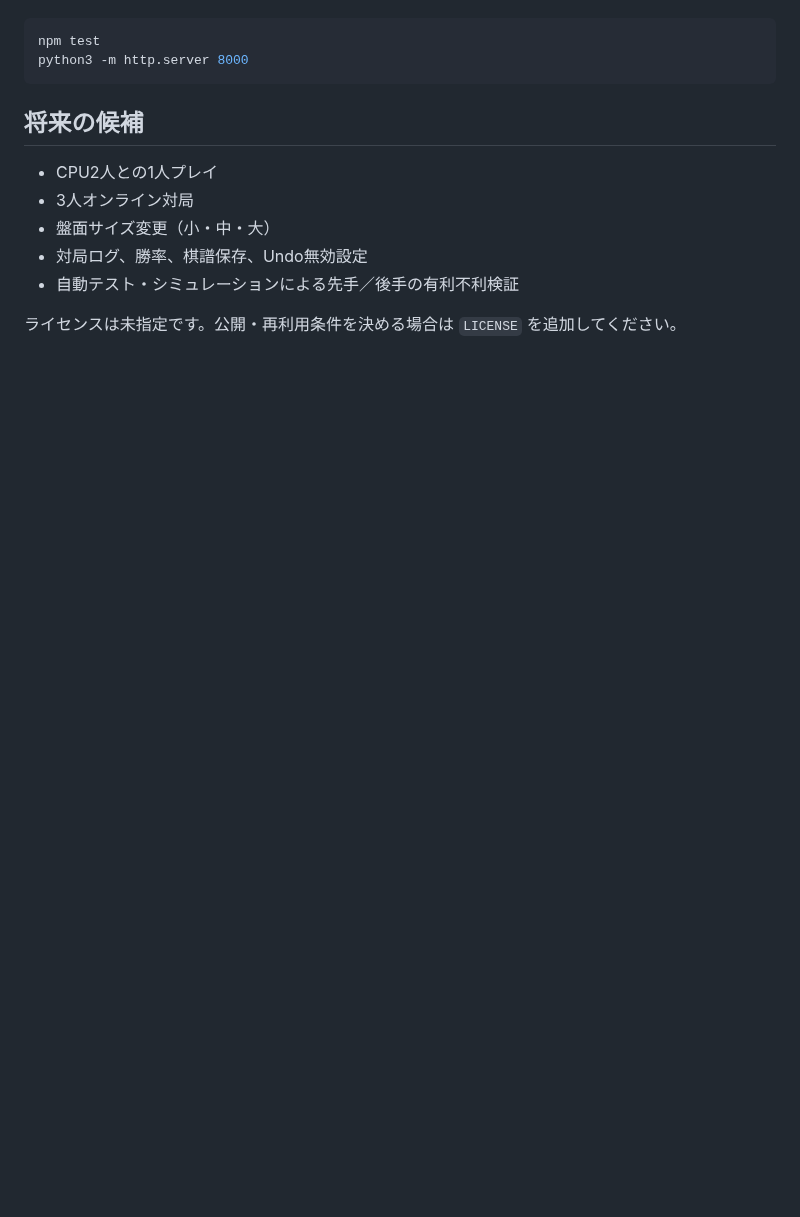
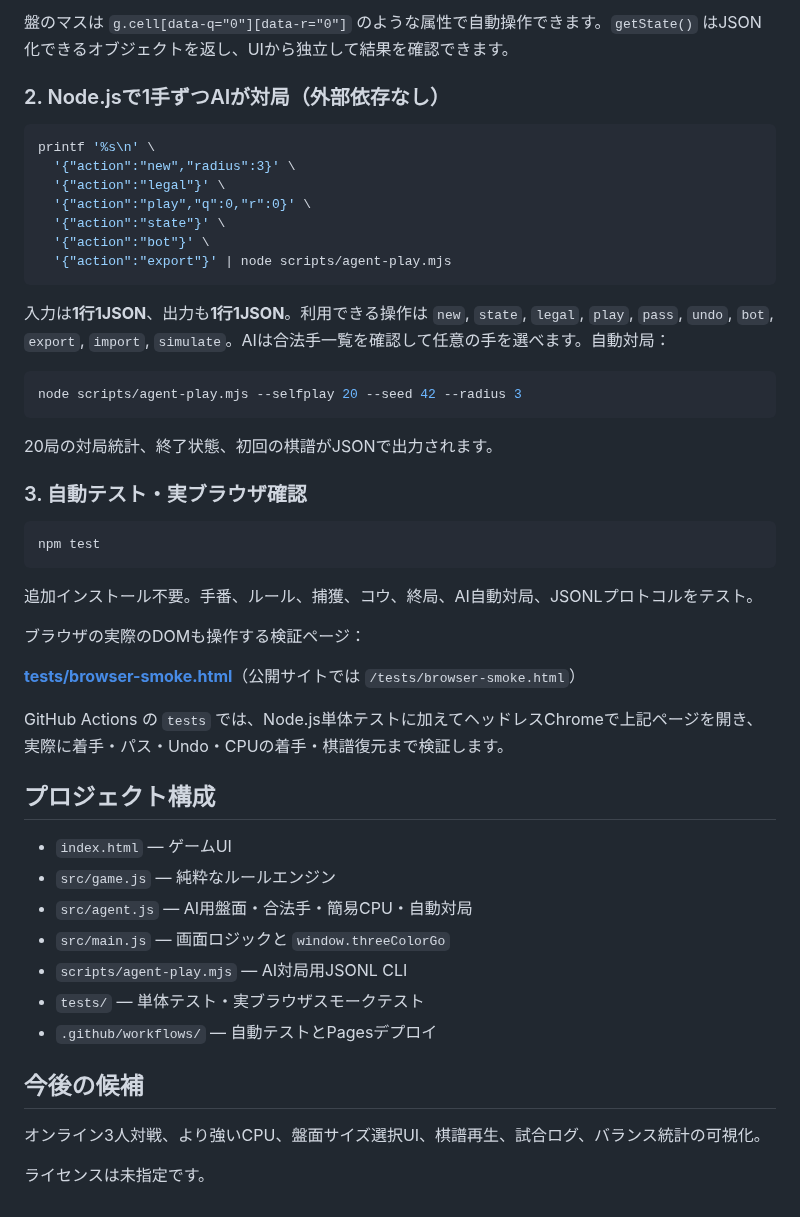
Before and after one commit to nao70161994/three-color-go, a Markdown page: README.md, the part around one of its changes. Rendered like a GitHub page; blank space fills up the shorter version.

````diff
--- a/README.md
+++ b/README.md
@@ -47,15 +70,51 @@
+盤のマスは `g.cell[data-q="0"][data-r="0"]` のような属性で自動操作できます。`getState()` はJSON化できるオブジェクトを返し、UIから独立して結果を確認できます。
+
+### 2. Node.jsで1手ずつAIが対局（外部依存なし）
+
+```sh
+printf '%s\n' \
+  '{"action":"new","radius":3}' \
+  '{"action":"legal"}' \
+  '{"action":"play","q":0,"r":0}' \
+  '{"action":"state"}' \
+  '{"action":"bot"}' \
+  '{"action":"export"}' | node scripts/agent-play.mjs
+```
+
+入力は**1行1JSON**、出力も**1行1JSON**。利用できる操作は `new`, `state`, `legal`, `play`, `pass`, `undo`, `bot`, `export`, `import`, `simulate`。AIは合法手一覧を確認して任意の手を選べます。自動対局：
+
+```sh
+node scripts/agent-play.mjs --selfplay 20 --seed 42 --radius 3
+```
+
+20局の対局統計、終了状態、初回の棋譜がJSONで出力されます。
+
+### 3. 自動テスト・実ブラウザ確認
 
 ```sh
 npm test
-python3 -m http.server 8000
 ```
 
-## 将来の候補
+追加インストール不要。手番、ルール、捕獲、コウ、終局、AI自動対局、JSONLプロトコルをテスト。
 
-- CPU2人との1人プレイ
-- 3人オンライン対局
-- 盤面サイズ変更（小・中・大）
-- 対局ログ、勝率、棋譜保存、Undo無効設定
-- 自動テスト・シミュレーションによる先手／後手の有利不利検証
+ブラウザの実際のDOMも操作する検証ページ：
 
-ライセンスは未指定です。公開・再利用条件を決める場合は `LICENSE` を追加してください。
+**[tests/browser-smoke.html](tests/browser-smoke.html)**（公開サイトでは `/tests/browser-smoke.html`）
+
+GitHub Actions の `tests` では、Node.js単体テストに加えてヘッドレスChromeで上記ページを開き、実際に着手・パス・Undo・CPUの着手・棋譜復元まで検証します。
+
+## プロジェクト構成
+
+- `index.html` — ゲームUI
+- `src/game.js` — 純粋なルールエンジン
+- `src/agent.js` — AI用盤面・合法手・簡易CPU・自動対局
+- `src/main.js` — 画面ロジックと `window.threeColorGo`
+- `scripts/agent-play.mjs` — AI対局用JSONL CLI
+- `tests/` — 単体テスト・実ブラウザスモークテスト
+- `.github/workflows/` — 自動テストとPagesデプロイ
+
+## 今後の候補
+
+オンライン3人対戦、より強いCPU、盤面サイズ選択UI、棋譜再生、試合ログ、バランス統計の可視化。
+
+ライセンスは未指定です。
````
Also changed, not shown: other parts of README.md (+54 -31 lines).
